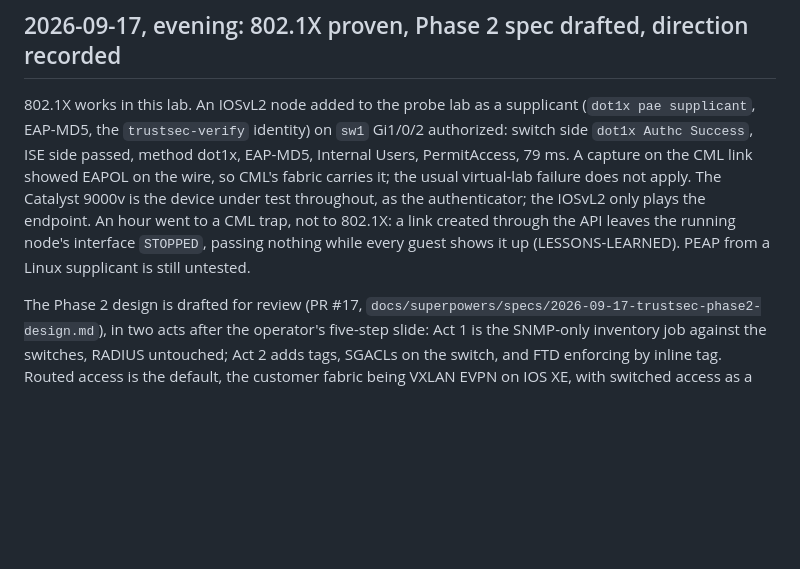
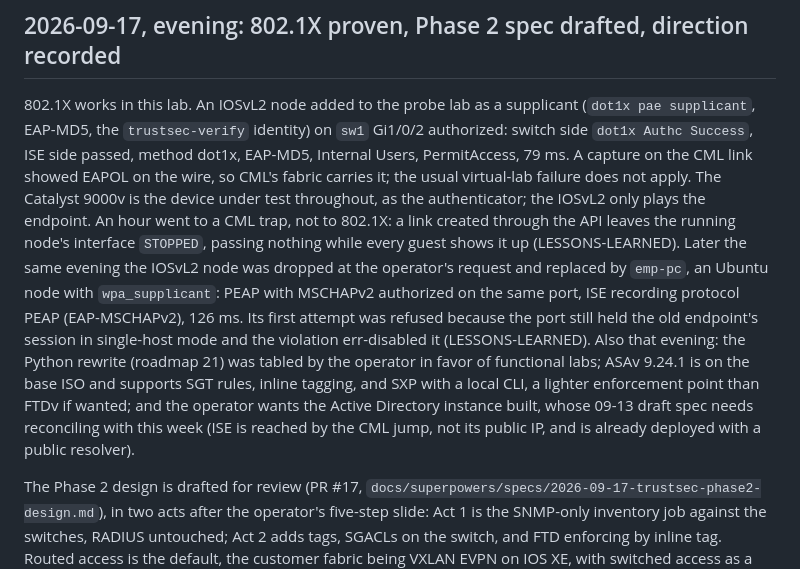
Before and after one commit to itsAmeMario0o/cml-phoenix, a Markdown page: docs/STATUS.md, the part around the change. Rendered like a GitHub page; blank space fills up the shorter version.

```diff
--- a/docs/STATUS.md
+++ b/docs/STATUS.md
@@ -18,7 +18,19 @@ Catalyst 9000v is the device under test throughout, as the authenticator;
 the IOSvL2 only plays the endpoint. An hour went to a CML trap, not to
 802.1X: a link created through the API leaves the running node's
 interface `STOPPED`, passing nothing while every guest shows it up
-(LESSONS-LEARNED). PEAP from a Linux supplicant is still untested.
+(LESSONS-LEARNED). Later the same evening the IOSvL2 node was dropped at
+the operator's request and replaced by `emp-pc`, an Ubuntu node with
+`wpa_supplicant`: PEAP with MSCHAPv2 authorized on the same port, ISE
+recording protocol PEAP (EAP-MSCHAPv2), 126 ms. Its first attempt was
+refused because the port still held the old endpoint's session in
+single-host mode and the violation err-disabled it (LESSONS-LEARNED).
+Also that evening: the Python rewrite (roadmap 21) was tabled by the
+operator in favor of functional labs; ASAv 9.24.1 is on the base ISO and
+supports SGT rules, inline tagging, and SXP with a local CLI, a lighter
+enforcement point than FTDv if wanted; and the operator wants the Active
+Directory instance built, whose 09-13 draft spec needs reconciling with
+this week (ISE is reached by the CML jump, not its public IP, and is
+already deployed with a public resolver).
 
 The Phase 2 design is drafted for review (PR #17,
 `docs/superpowers/specs/2026-09-17-trustsec-phase2-design.md`), in two
```
Also changed, not shown: docs/LESSONS-LEARNED.md (+18 -0 lines), 1 other file.
